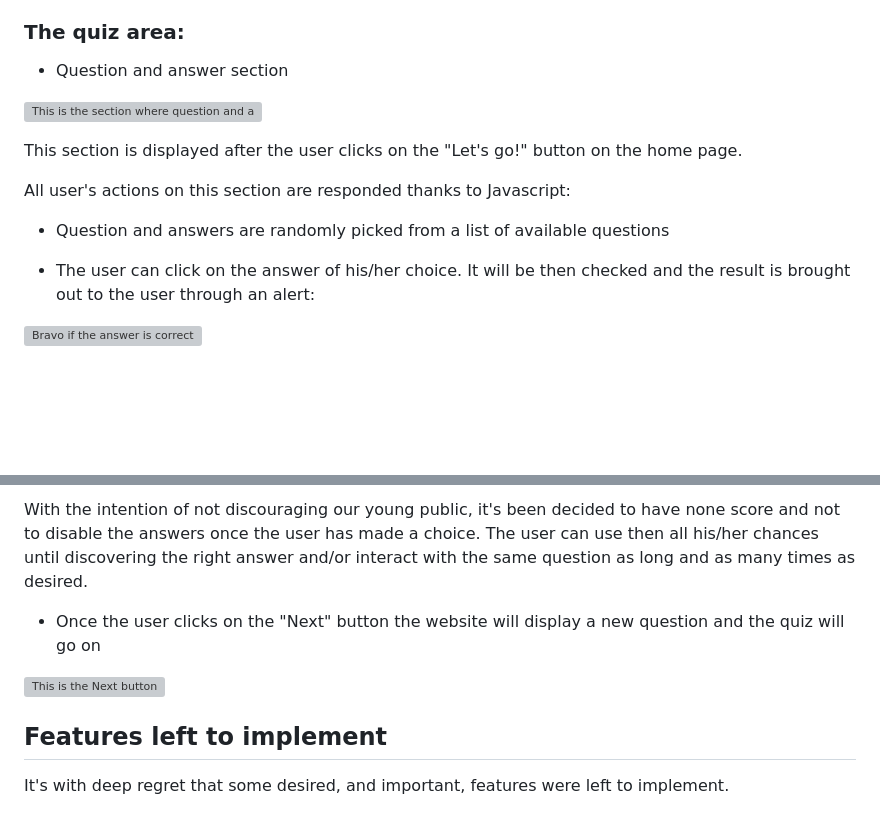
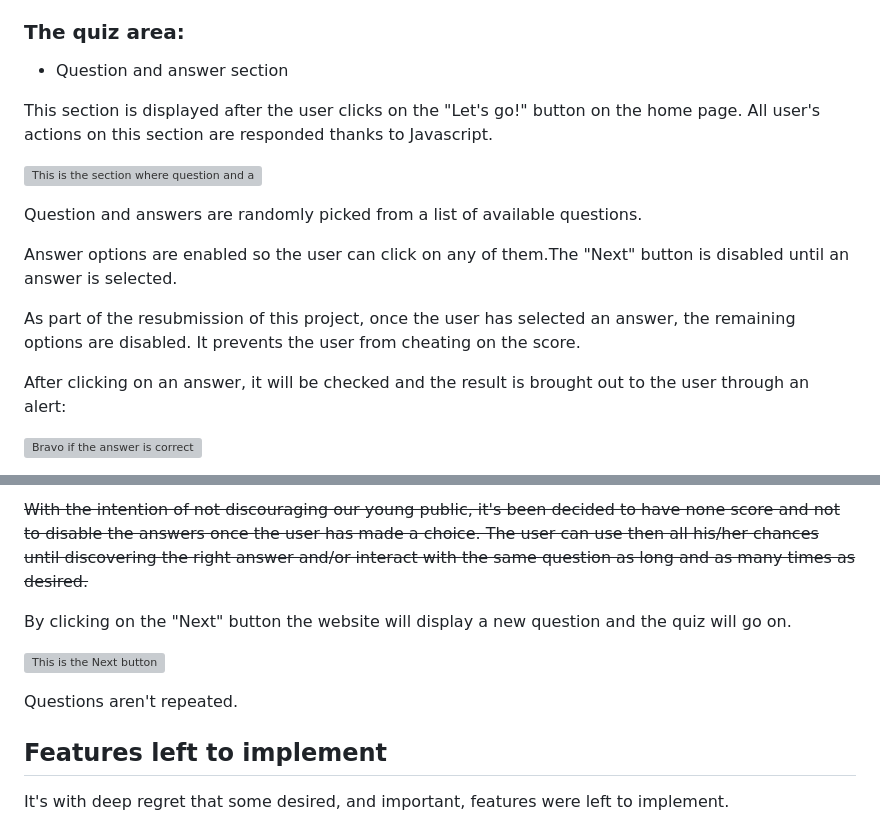
Before and after one commit to sbojorge/Popyquiz-Europe, a Markdown page: README.md, 2 parts joined by grey strips. Drawn GitHub-style; blank space fills up the shorter version; grey boxes are pictures that could not be loaded.

Commit message:
Update Question and answer section in the README

```diff
--- a/README.md
+++ b/README.md
@@ -65,15 +65,17 @@ The footer remains available at user's hand during the whole visit.
 
 * Question and answer section
 
+This section is displayed after the user clicks on the "Let's go!" button on the home page. All user's actions on this section are responded thanks to Javascript.
+
 ![This is the section where question and answers are displayed](/assets/images/picture6.webp)
 
-This section is displayed after the user clicks on the "Let's go!" button on the home page.
+Question and answers are randomly picked from a list of available questions.
 
-All user's actions on this section are responded thanks to Javascript:
+Answer options are enabled so the user can click on any of them.The "Next" button is disabled until an answer is selected.
 
-- Question and answers are randomly picked from a list of available questions
+As part of the resubmission of this project, once the user has selected an answer, the remaining options are disabled. It prevents the user from cheating on the score.
 
-- The user can click on the answer of his/her choice. It will be then checked and the result is brought out to the user through an alert:
+After clicking on an answer, it will be checked and the result is brought out to the user through an alert:
 
 ![Bravo if the answer is correct](/assets/images/picture7.webp)
 
@@ -81,9 +83,11 @@ All user's actions on this section are responded thanks to Javascript:
 
-With the intention of not discouraging our young public, it's been decided to have none score and not to disable the answers once the user has made a choice. The user can use then all his/her chances until discovering the right answer and/or interact with the same question as long and as many times as desired.
+~~With the intention of not discouraging our young public, it's been decided to have none score and not to disable the answers once the user has made a choice. The user can use then all his/her chances until discovering the right answer and/or interact with the same question as long and as many times as desired.~~
 
-- Once the user clicks on the "Next" button the website will display a new question and the quiz will go on
+By clicking on the "Next" button the website will display a new question and the quiz will go on.
 
 ![This is the Next button](/assets/images/picture9.webp)
+
+Questions aren't repeated.
 
 ## Features left to implement
 
```
Also changed, not shown: other parts of README.md (+1 -1 lines).
